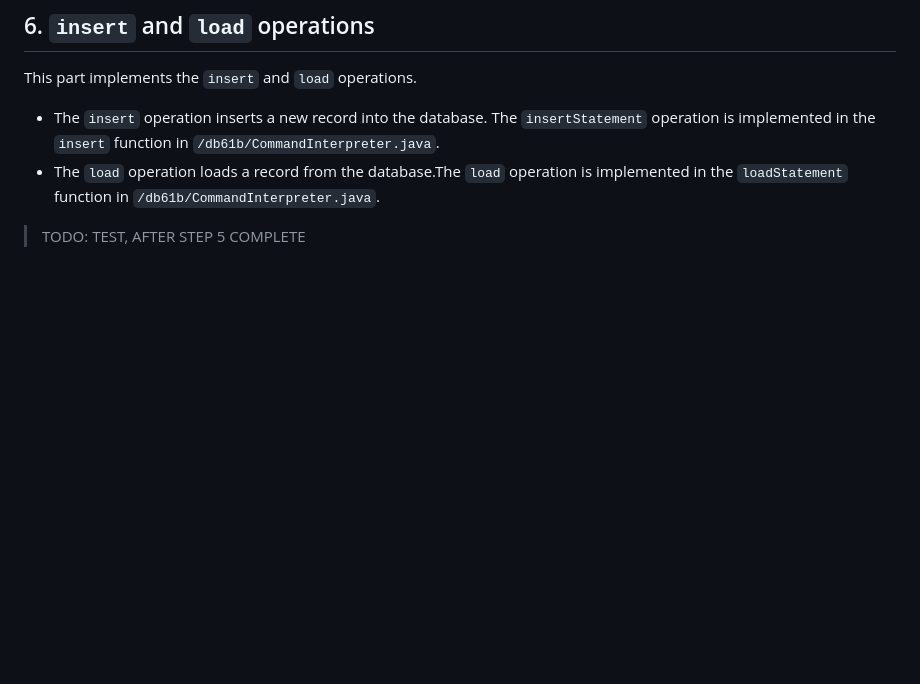
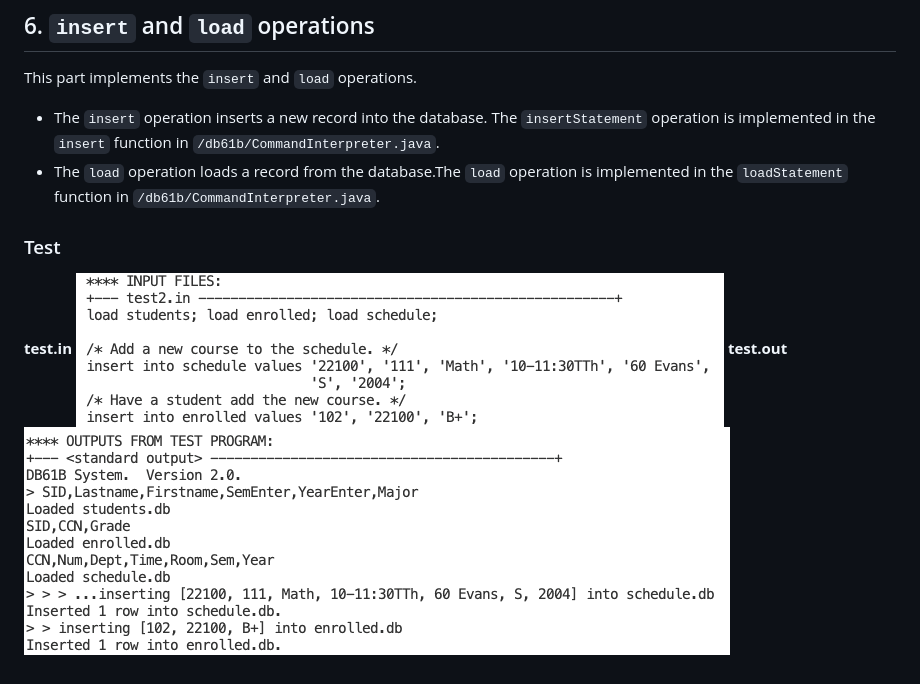
Before and after one commit to CSC3170-2022Fall/project-team-4, a Markdown page: report.md, the part around the change. GitHub-like rendering; pictures changed too: screenshot/load_insert_testin.png (added), screenshot/load_insert_testout.png (added); blank space fills up the shorter version.

Commit message:
report update

```diff
--- a/report.md
+++ b/report.md
@@ -12,4 +12,8 @@ This part implements the `insert` and `load` operations.
 - The `insert` operation inserts a new record into the database.  The `insertStatement` operation is implemented in the `insert` function in `/db61b/CommandInterpreter.java`.
 - The `load` operation loads a record from the database.The `load` operation is implemented in the `loadStatement` function in `/db61b/CommandInterpreter.java`.
 
-> TODO: TEST, AFTER STEP 5 COMPLETE
+### Test
+**test.in**
+![testin](./screenshot/load_insert_testin.png)
+**test.out**
+![testout](./screenshot/load_insert_testout.png)
```
Also changed, not shown: 1 other file.
